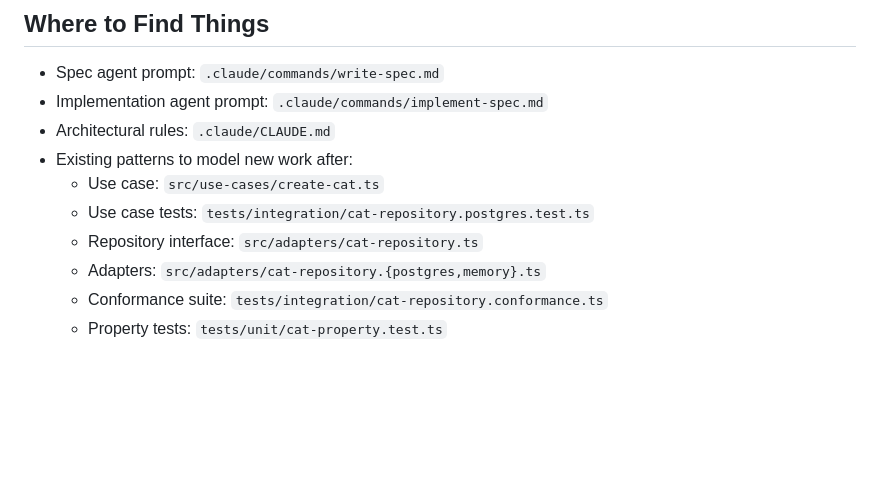
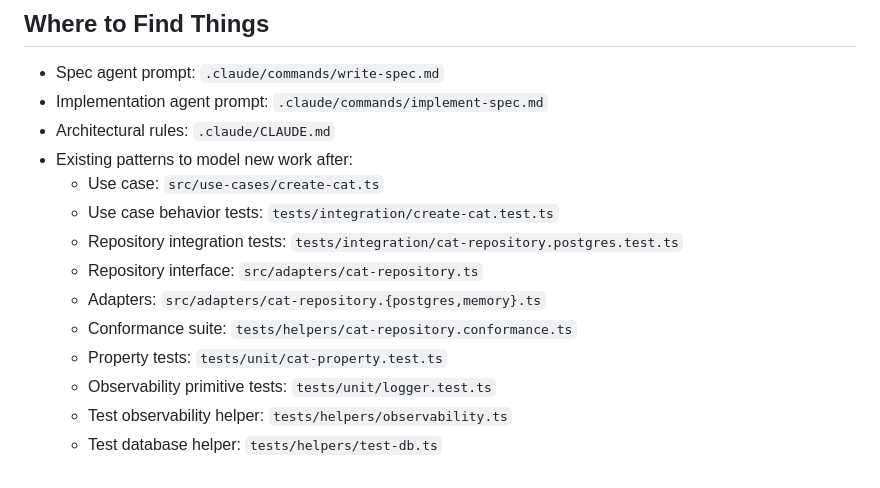
Before and after one commit to FranciscoMateusVG/frame, a Markdown page: .claude/workflow.md, the part around the change. Rendered like a GitHub page; blank space fills up the shorter version.

```diff
--- a/.claude/workflow.md
+++ b/.claude/workflow.md
@@ -90,8 +90,12 @@ About ten minutes. Then merge.
 - Architectural rules: `.claude/CLAUDE.md`
 - Existing patterns to model new work after:
   - Use case: `src/use-cases/create-cat.ts`
-  - Use case tests: `tests/integration/cat-repository.postgres.test.ts`
+  - Use case behavior tests: `tests/integration/create-cat.test.ts`
+  - Repository integration tests: `tests/integration/cat-repository.postgres.test.ts`
   - Repository interface: `src/adapters/cat-repository.ts`
   - Adapters: `src/adapters/cat-repository.{postgres,memory}.ts`
-  - Conformance suite: `tests/integration/cat-repository.conformance.ts`
+  - Conformance suite: `tests/helpers/cat-repository.conformance.ts`
   - Property tests: `tests/unit/cat-property.test.ts`
+  - Observability primitive tests: `tests/unit/logger.test.ts`
+  - Test observability helper: `tests/helpers/observability.ts`
+  - Test database helper: `tests/helpers/test-db.ts`
```
Also changed, not shown: .claude/commands/implement-spec.md (+1 -1 lines), .claude/commands/write-spec.md (+5 -3 lines).
